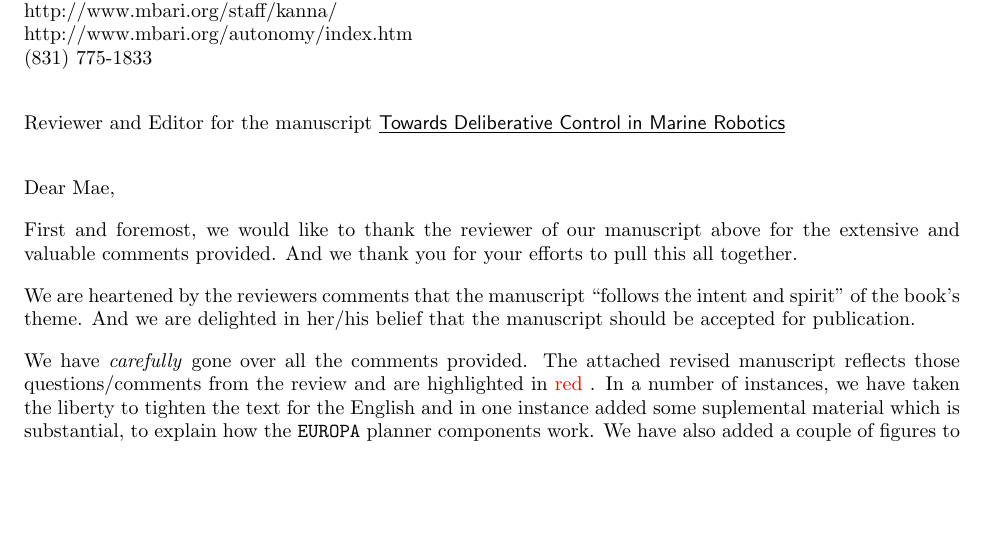
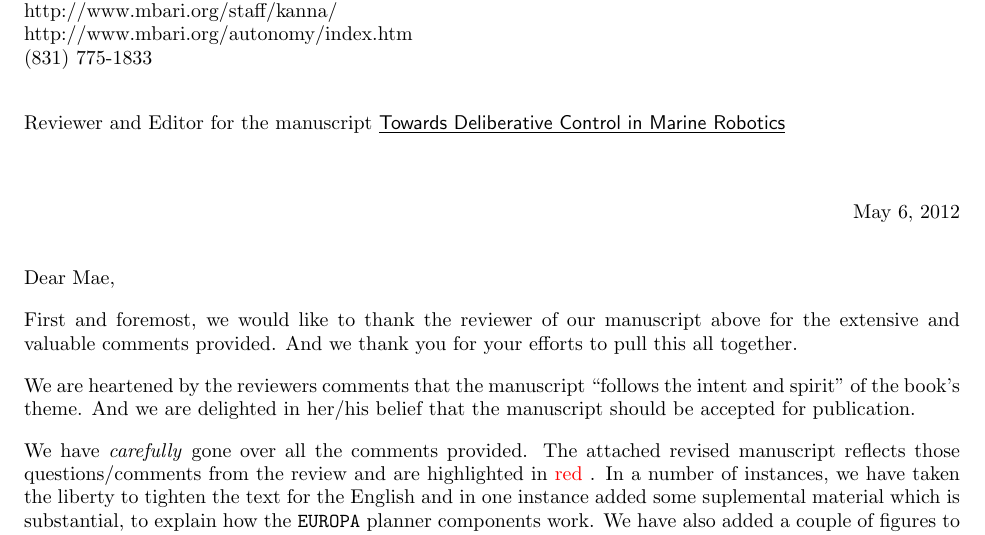
Before and after one commit to jariba/setochapter, a LaTeX document (Review-response.tex): part of the page, cut so that both start at the same text, the shorter picture padded with empty space. Compiled offline with pdfLaTeX.

Commit message:
added the date to review letter

```diff
--- a/Review-response.tex
+++ b/Review-response.tex
@@ -28,6 +28,10 @@
 
 Reviewer and Editor for the manuscript \textsf{\underline{Towards Deliberative Control in Marine Robotics}}\\
 
+\begin{flushright}
+  \today
+\end{flushright}
+
 Dear Mae,
 
 First and foremost, we would like to thank the reviewer of our
```
Also changed, not shown: Review-response.tex (1 more changed lines).
